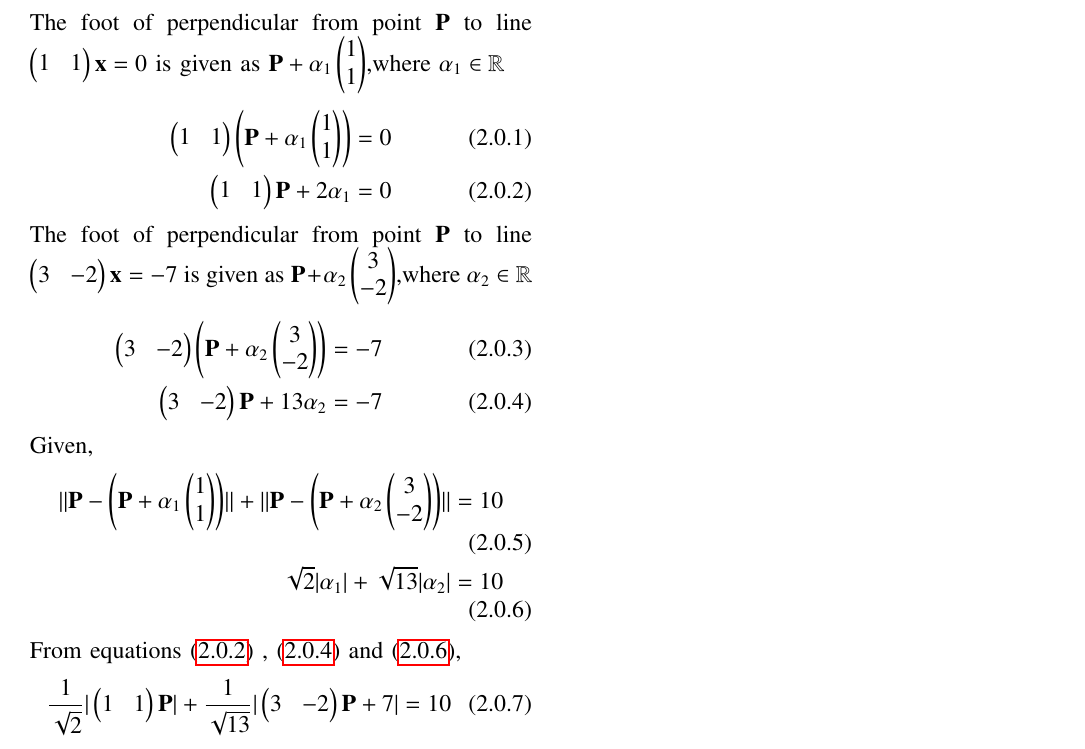
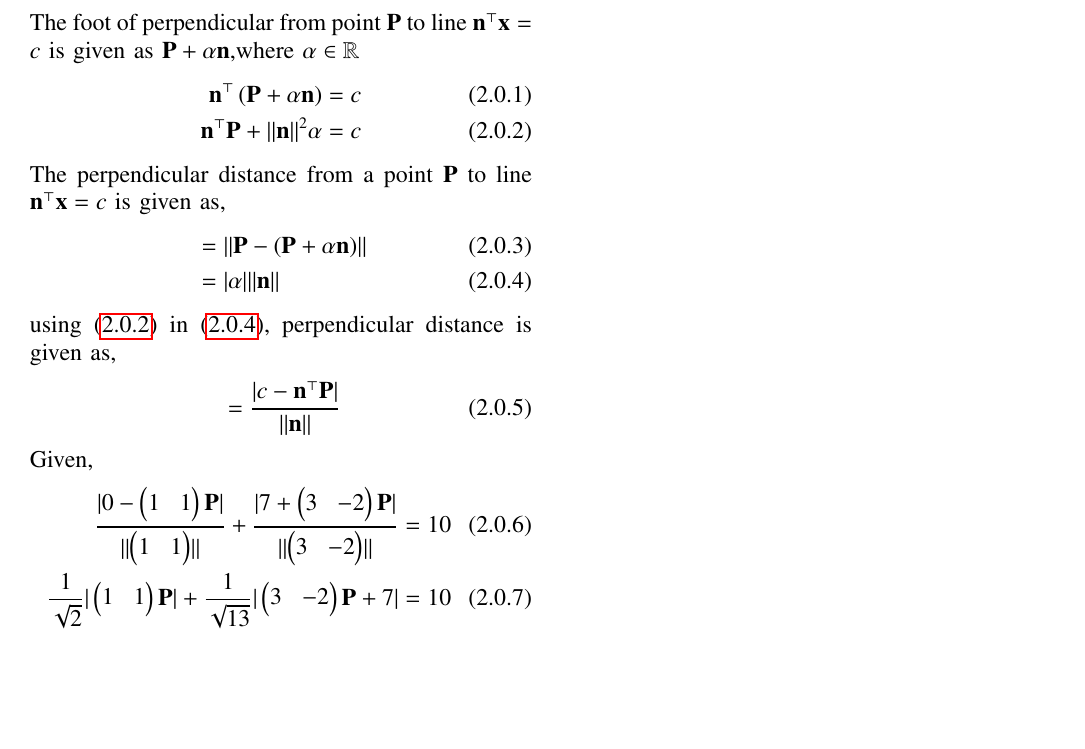
Before and after one commit to AI20BTECH11014/EE3900-Linear-Systems-and-Signal-processing, a LaTeX problem sheet (Assignment_4/Assignment_4.tex): part of the page, cut at the place of the change, the shorter picture padded with empty space. Compiled offline with pdfLaTeX.

Commit message:
Update Assignment_4.tex

```diff
--- a/Assignment_4/Assignment_4.tex
+++ b/Assignment_4/Assignment_4.tex
@@ -133,23 +133,23 @@ $$\myvec{3&-2} \vec{x} = -7$$
 is always 10. Show that $\vec{P}$ must move on a line.
 
 \section{SOLUTION}
-The foot of perpendicular from point $\vec{P}$ to line $\myvec{1&1} \vec{x} = 0$ is given as $\vec{P} + \alpha_{1}\myvec{1\\1}$,where $\alpha_{1} \in \R$
+The foot of perpendicular from point $\vec{P}$ to line $ \vec{n}^{\top }\vec{x} =c$ is given as $\vec{P} + \alpha \vec{n}$,where $\alpha \in \R$
 \begin{align}
- \myvec{1&1} \brak{\vec{P} + \alpha_{1}\myvec{1\\1}} = 0\\
- \myvec{1&1}\vec{P} + 2\alpha_{1} =0 \label{a}
+\vec{n}^{\top }\brak{\vec{P} + \alpha\vec{n}} = c\\
+ \vec{n}^{\top }\vec{P} + \norm{\vec{n}}^{2}\alpha =c \label{1}
 \end{align}
-The foot of perpendicular from point $\vec{P}$ to line $\myvec{3&-2} \vec{x} = -7$ is given as $\vec{P} + \alpha_{2}\myvec{3\\-2}$,where $\alpha_{2} \in \R$
+The perpendicular distance from a point $\vec{P}$ to line $ \vec{n}^{\top }\vec{x} =c$ is given as,
 \begin{align}
-\myvec{3&-2} \brak{\vec{P} + \alpha_{2}\myvec{3\\-2}} = -7\\
- \myvec{3&-2}\vec{P} + 13\alpha_{2} =-7 \label{b}
+&=\norm{\vec{P} - \brak{\vec{P} + \alpha\vec{n}}}\\
+&=\abs{\alpha}\norm{\vec{n}} \label{2}
+\end{align}
+using \eqref{1} in \eqref{2}, perpendicular distance is given as,
+\begin{align}
+&=\dfrac{\abs{c- \vec{n}^{\top }\vec{P}}}{\norm{\vec{n}}} \label{3}
 \end{align}
 Given,
 \begin{align}
-\norm{\vec{P} - \brak{\vec{P} + \alpha_{1}\myvec{1\\1}}} + \norm{\vec{P} -  \brak{\vec{P} + \alpha_{2}\myvec{3\\-2}}} =10 \\
-\sqrt{2} \abs{\alpha_{1}} + \sqrt{13} \abs{\alpha_{2}} =10 \label{c}
-\end{align}
-From equations \eqref{a} , \eqref{b} and \eqref{c},
-\begin{align}
+\dfrac{\abs{0- \myvec{1&1} \vec{P}}}{\norm{\myvec{1&1}}} + \dfrac{\abs{7+ \myvec{3&-2} \vec{P}}}{\norm{\myvec{3&-2}}}=10\\
 \dfrac{1}{\sqrt{2}} \abs{\myvec{1&1}\vec{P}} + \dfrac{1}{\sqrt{13}} \abs{\myvec{3&-2}\vec{P} +7} = 10
 \end{align}
 $\therefore$ point $\vec{P}$ lies on either of the lines
```
